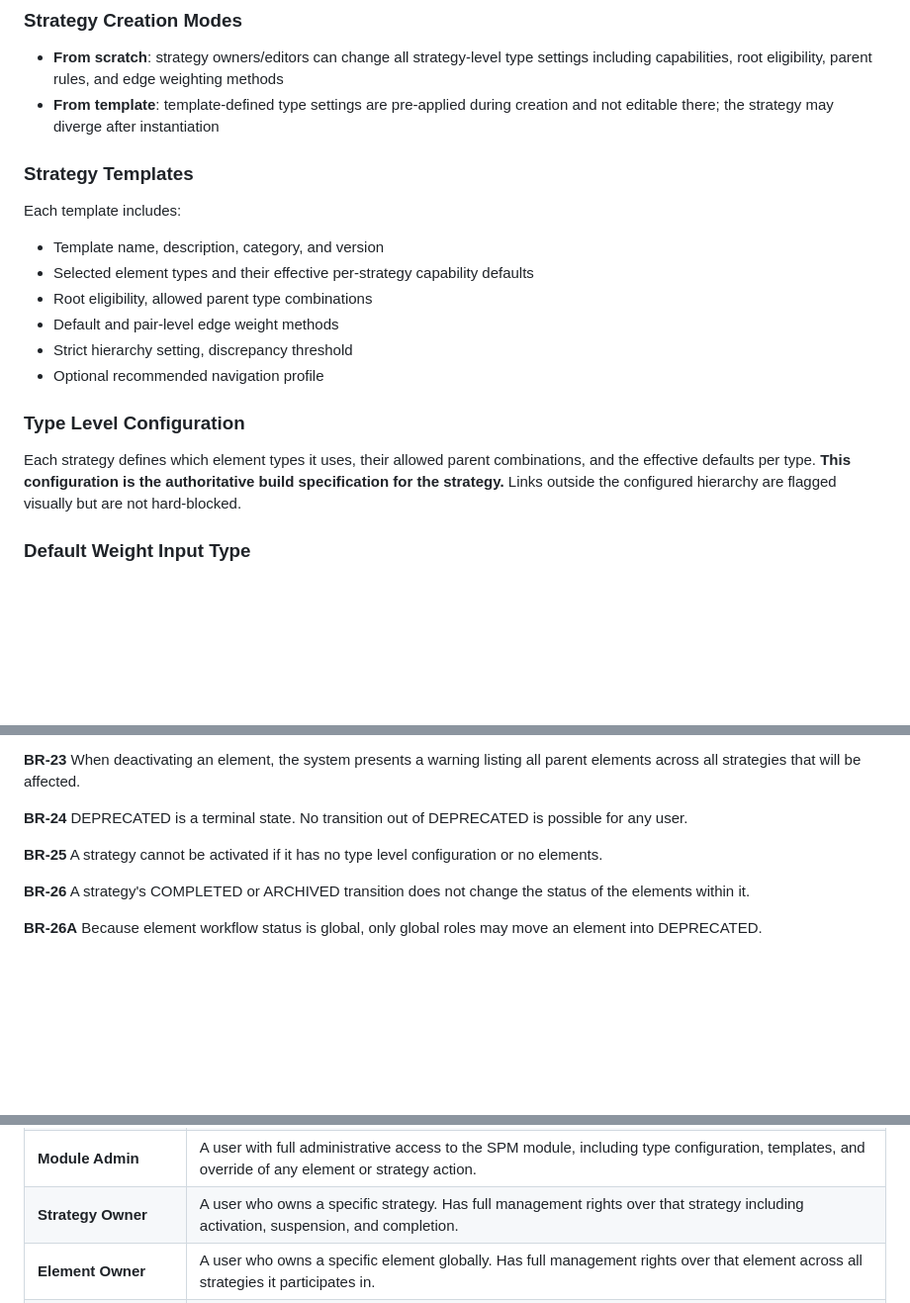
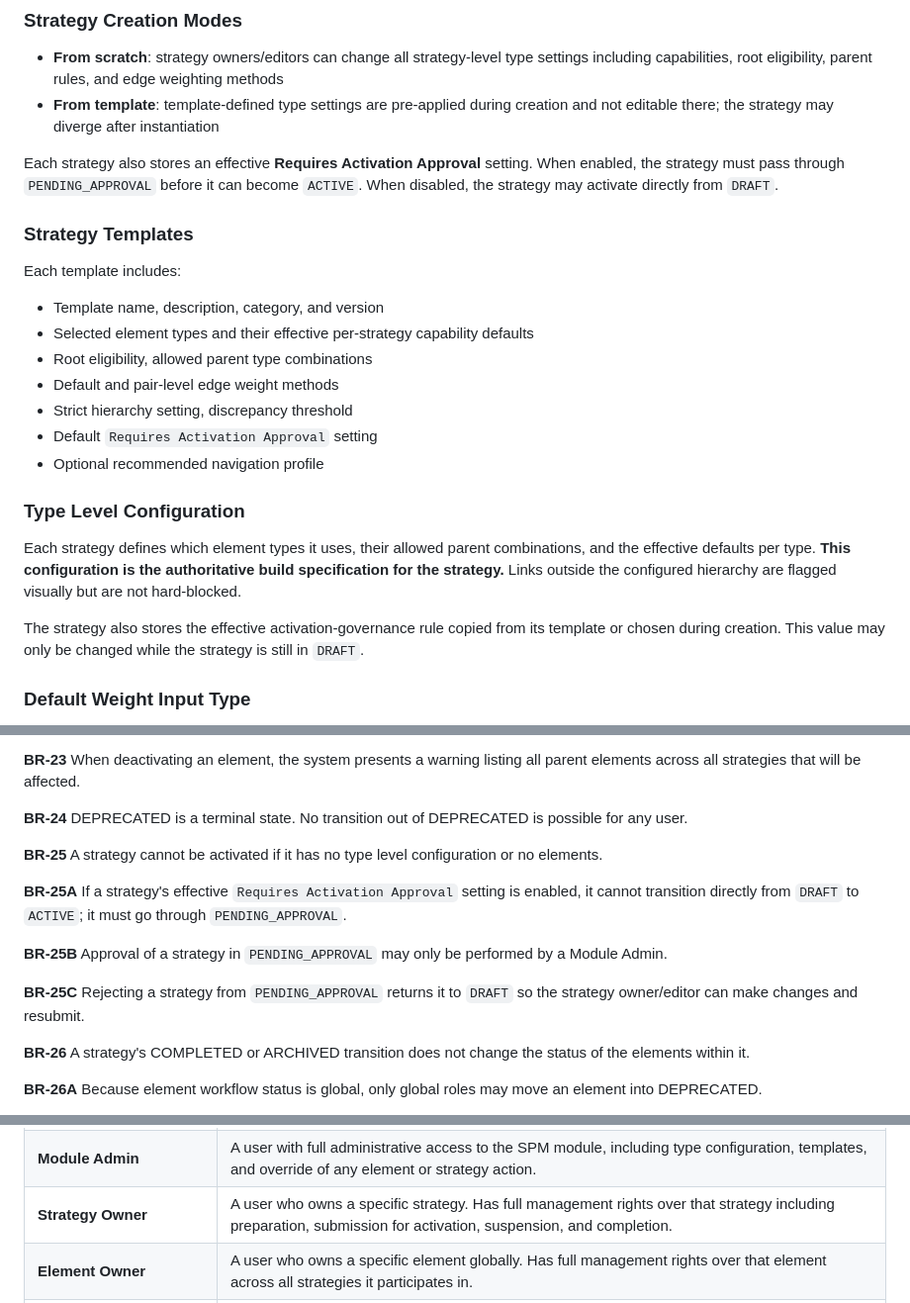
Before and after one commit to hahmed16/tadafur-prototypes, a Markdown page: SPM/README.md, 3 parts joined by grey strips. Shown at 99% size. Drawn GitHub-style; blank space fills up the shorter version.

```diff
--- a/SPM/README.md
+++ b/SPM/README.md
@@ -140,6 +140,8 @@ Organizations configure up to 4 standard types (e.g., Perspective, Goal, Program
 - **From scratch**: strategy owners/editors can change all strategy-level type settings including capabilities, root eligibility, parent rules, and edge weighting methods
 - **From template**: template-defined type settings are pre-applied during creation and not editable there; the strategy may diverge after instantiation
 
+Each strategy also stores an effective **Requires Activation Approval** setting. When enabled, the strategy must pass through `PENDING_APPROVAL` before it can become `ACTIVE`. When disabled, the strategy may activate directly from `DRAFT`.
+
 ### Strategy Templates
 
 Each template includes:
@@ -149,11 +151,14 @@ Each template includes:
 - Root eligibility, allowed parent type combinations
 - Default and pair-level edge weight methods
 - Strict hierarchy setting, discrepancy threshold
+- Default `Requires Activation Approval` setting
 - Optional recommended navigation profile
 
 ### Type Level Configuration
 
 Each strategy defines which element types it uses, their allowed parent combinations, and the effective defaults per type. **This configuration is the authoritative build specification for the strategy.** Links outside the configured hierarchy are flagged visually but are not hard-blocked.
+
+The strategy also stores the effective activation-governance rule copied from its template or chosen during creation. This value may only be changed while the strategy is still in `DRAFT`.
 
 ### Default Weight Input Type
 
@@ -579,6 +591,12 @@ Vision alignment data is read-only in Vision module reports and can only be edit
 
 **BR-25** A strategy cannot be activated if it has no type level configuration or no elements.
 
+**BR-25A** If a strategy's effective `Requires Activation Approval` setting is enabled, it cannot transition directly from `DRAFT` to `ACTIVE`; it must go through `PENDING_APPROVAL`.
+
+**BR-25B** Approval of a strategy in `PENDING_APPROVAL` may only be performed by a Module Admin.
+
+**BR-25C** Rejecting a strategy from `PENDING_APPROVAL` returns it to `DRAFT` so the strategy owner/editor can make changes and resubmit.
+
 **BR-26** A strategy's COMPLETED or ARCHIVED transition does not change the status of the elements within it.
 
 **BR-26A** Because element workflow status is global, only global roles may move an element into DEPRECATED.
@@ -1332,7 +1370,7 @@ No additional hard integrations are planned for Phase 1. Future integration cand
 | **Soft Delete**              | A deletion that marks a record as removed without physically removing it from the database. The record is hidden from views and excluded from calculations but can be restored.                                |
 | **Orphan Element**           | An element that exists in the organization's element library but is not linked to any strategy. It has no operational impact until linked.                                                                     |
 | **Module Admin**             | A user with full administrative access to the SPM module, including type configuration, templates, and override of any element or strategy action.                                                             |
-| **Strategy Owner**           | A user who owns a specific strategy. Has full management rights over that strategy including activation, suspension, and completion.                                                                           |
+| **Strategy Owner**           | A user who owns a specific strategy. Has full management rights over that strategy including preparation, submission for activation, suspension, and completion.                                                |
 | **Element Owner**            | A user who owns a specific element globally. Has full management rights over that element across all strategies it participates in.                                                                            |
 | **Vision Alignment**         | Optional metadata on an SPM Element linking it to a Vision Priority, Vision Goal, or Vision Indicator from the Vision module. Does not create a structural graph dependency.                                   |
 | **Type Level Configuration** | The per-strategy configuration that defines which element types participate in the strategy, their allowed parent-child combinations, and the effective capability toggles for each type within that strategy. |
```
Also changed, not shown: other parts of SPM/README.md (+29 -2 lines).
